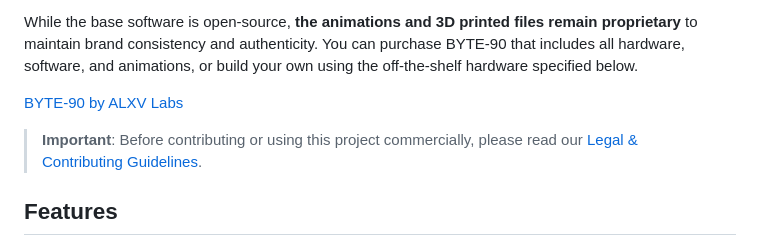
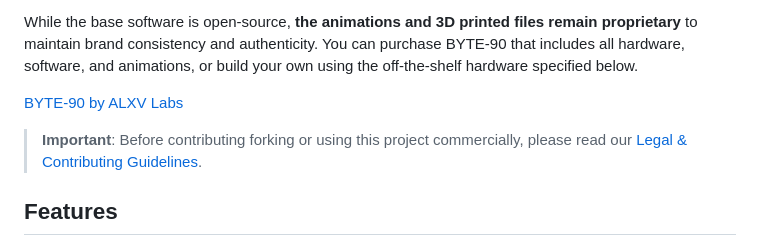
Before and after one commit to pawwapawa/ByteSprout, a Markdown page: README.md, the part around the change. Drawn GitHub-style.

Commit message:
Update the important callout section in README.md
Added clear terminology to important callout

```diff
--- a/README.md
+++ b/README.md
@@ -10,7 +10,7 @@ While the base software is open-source, **the animations and 3D printed files re
 
 [BYTE-90 by ALXV Labs](https://labs.alxvtoronto.com/)
 
-> **Important**: Before contributing or using this project commercially, please read our [Legal & Contributing Guidelines](CONTRIBUTING.md).
+> **Important**: Before contributing forking or using this project commercially, please read our [Legal & Contributing Guidelines](CONTRIBUTING.md).
 
 ## Features
 
```
